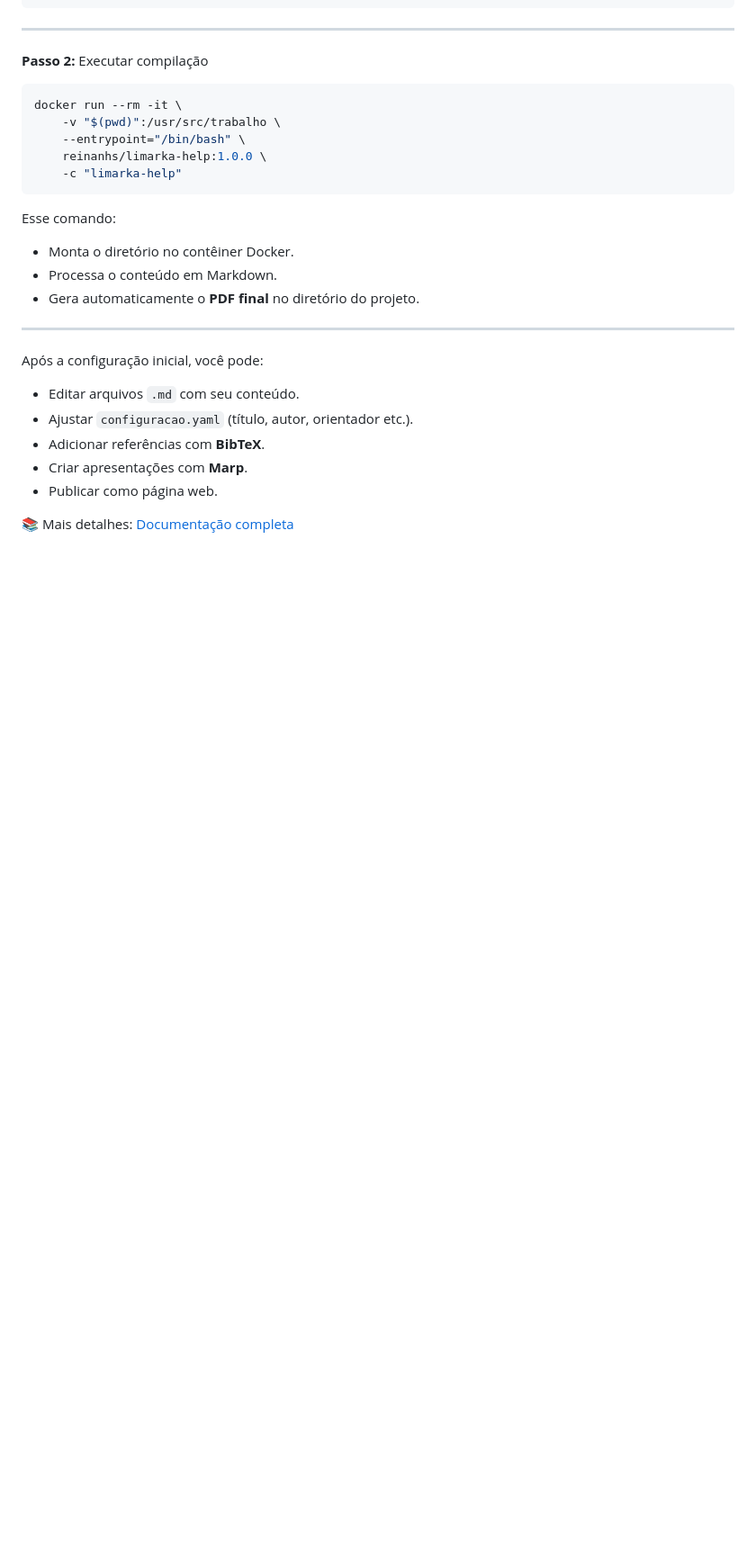
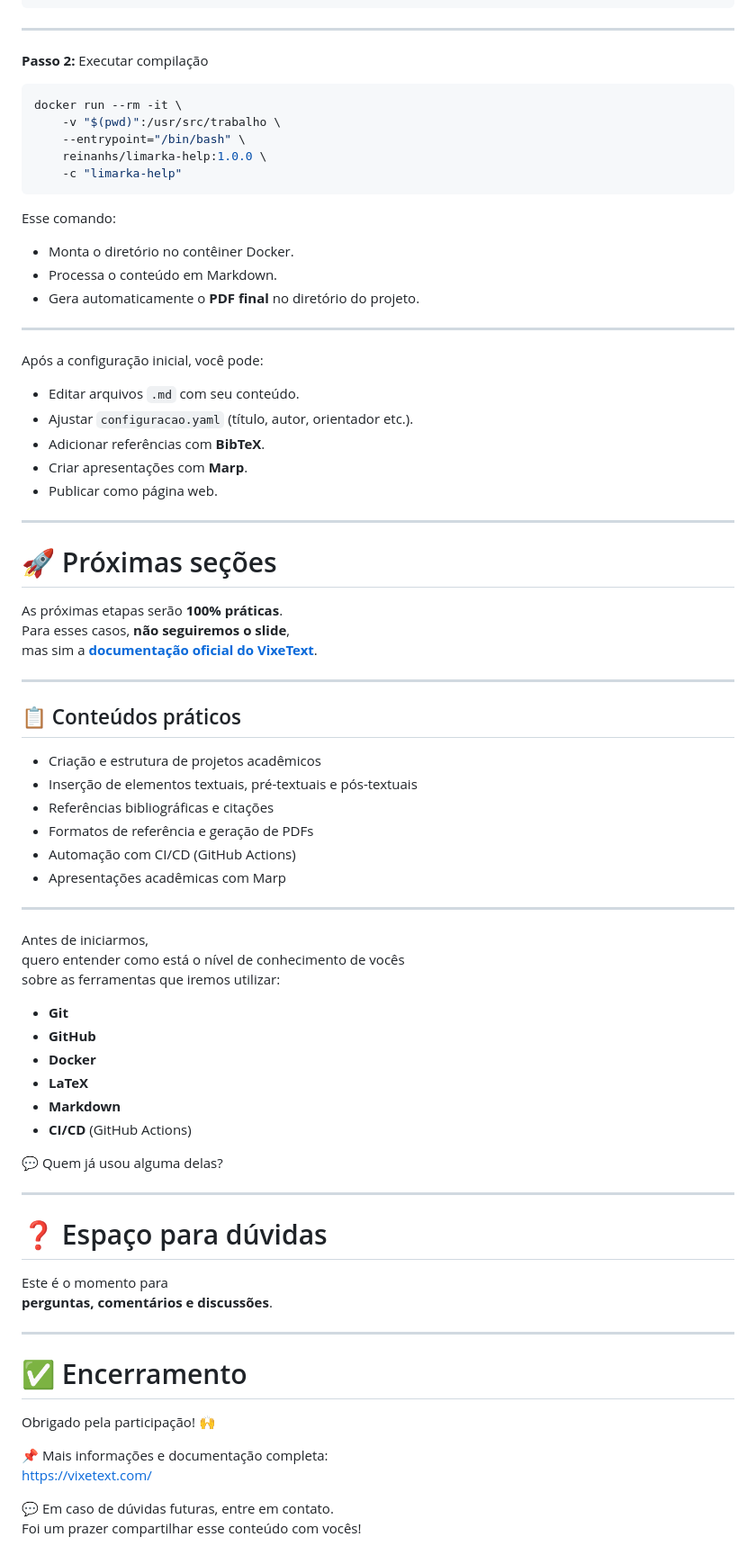
Before and after one commit to ReinanHS/vixetext-erbase-presentation, a Markdown page: slide.md, the part around one of its changes. Shown at 90% size. Rendered like a GitHub page; blank space fills up the shorter version.

Commit message:
feat: configuração para o slide

```diff
--- a/slide.md
+++ b/slide.md
@@ -378,4 +378,65 @@ Após a configuração inicial, você pode:
 * Criar apresentações com **Marp**.
 * Publicar como página web.
 
-📚 Mais detalhes: [Documentação completa](/configuracao-do-ambiente/criacao-do-repositorio)
+---
+
+<!-- _header: Próximas seções - Modo prático -->
+<!-- _class: lead -->
+
+# 🚀 Próximas seções
+
+As próximas etapas serão **100% práticas**.
+Para esses casos, **não seguiremos o slide**,
+mas sim a **[documentação oficial do VixeText](https://vixetext.com/)**.
+
+---
+
+## 📋 Conteúdos práticos
+
+- Criação e estrutura de projetos acadêmicos
+- Inserção de elementos textuais, pré-textuais e pós-textuais
+- Referências bibliográficas e citações
+- Formatos de referência e geração de PDFs
+- Automação com CI/CD (GitHub Actions)
+- Apresentações acadêmicas com Marp
+
+---
+
+<!-- _header: Nível de familiaridade -->
+
+Antes de iniciarmos,
+quero entender como está o nível de conhecimento de vocês
+sobre as ferramentas que iremos utilizar:
+
+- **Git**
+- **GitHub**
+- **Docker**
+- **LaTeX**
+- **Markdown**
+- **CI/CD** (GitHub Actions)
+
+💬 Quem já usou alguma delas?
+
+---
+
+<!-- _header: Perguntas e respostas -->
+<!-- _class: lead -->
+
+# ❓ Espaço para dúvidas
+
+Este é o momento para
+**perguntas, comentários e discussões**.
+
+---
+
+<!-- _class: lead -->
+
+# ✅ Encerramento
+
+Obrigado pela participação! 🙌
+
+📌 Mais informações e documentação completa:
+[https://vixetext.com/](https://vixetext.com/)
+
+💬 Em caso de dúvidas futuras, entre em contato.
+Foi um prazer compartilhar esse conteúdo com vocês!
```
Also changed, not shown: other parts of slide.md (+3 -3 lines).
